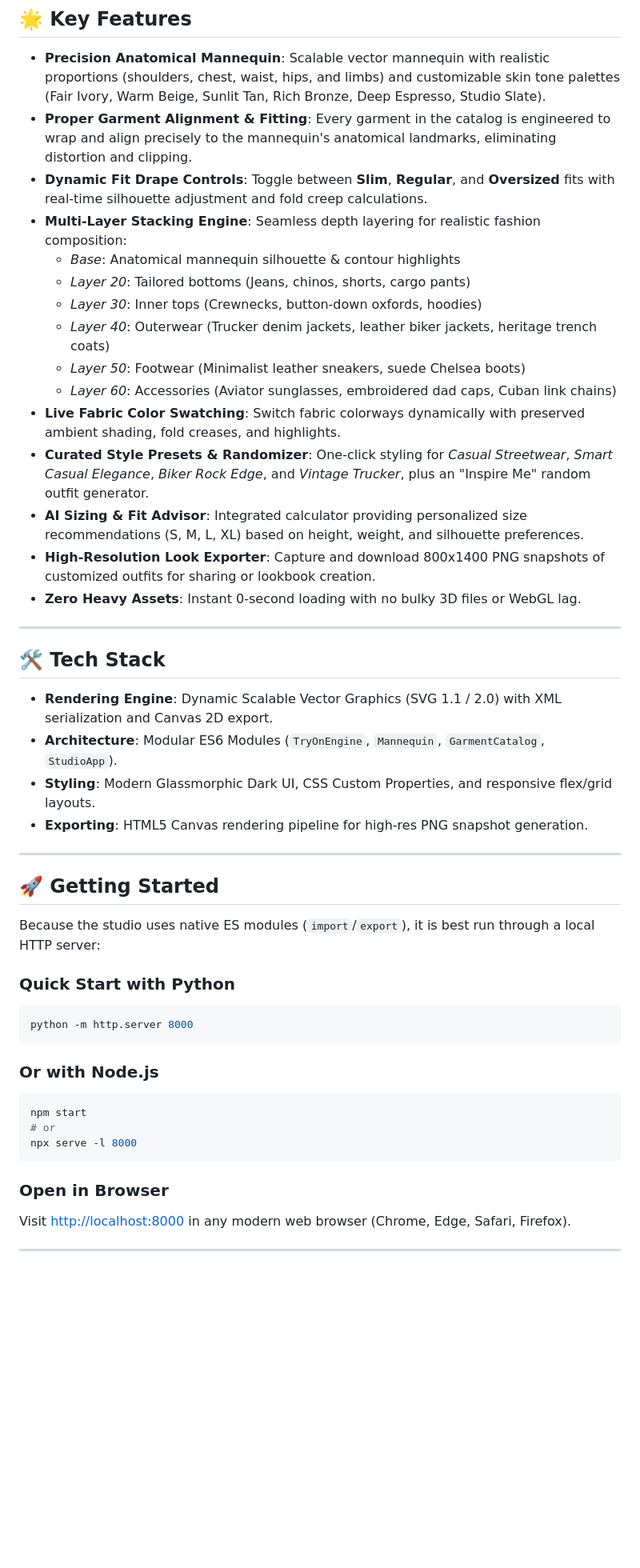
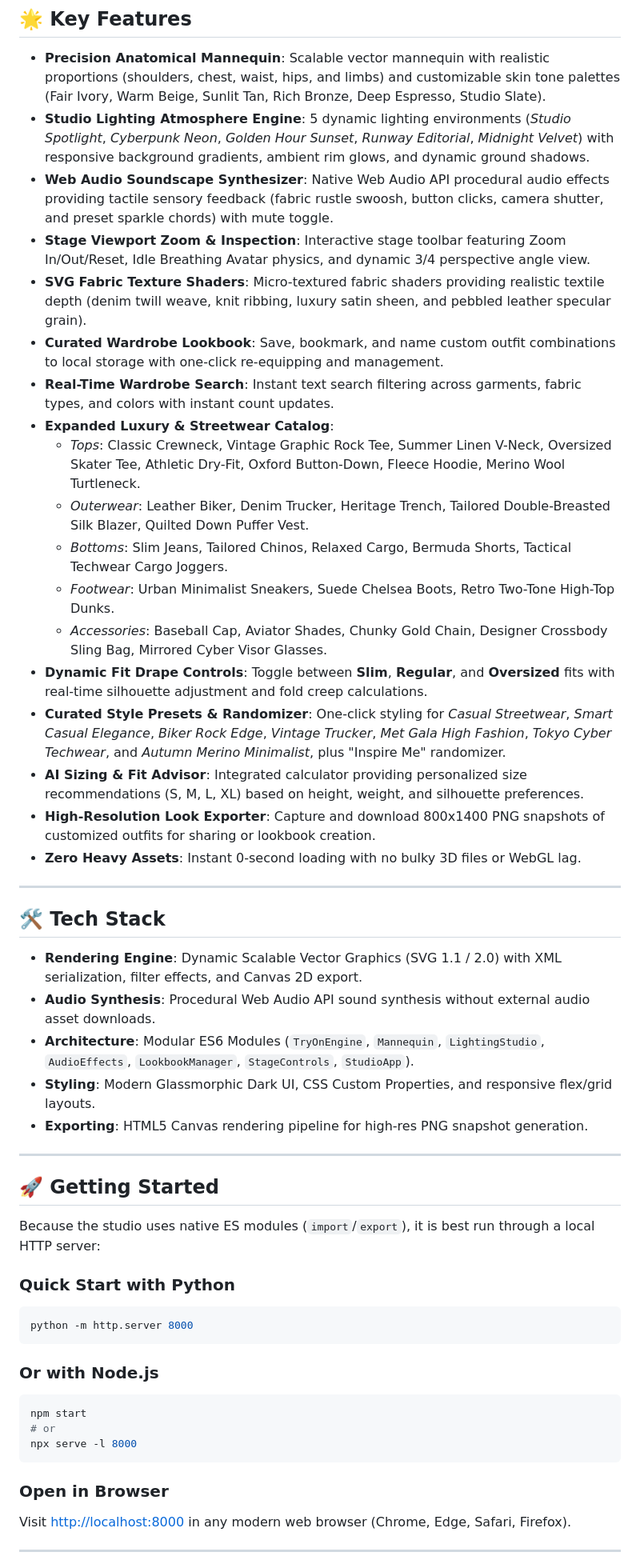
Before and after one commit to tprincel/ai-virtual-try-on, a Markdown page: README.md, the part around one of its changes. Shown at 80% size. Rendered like a GitHub page; blank space fills up the shorter version.

Commit message:
docs: document lighting engine, audio effects, lookbook, and stage tools
Comprehensive documentation of studio features, audio synthesis, and project architecture.

Co-authored-by: StylistPair <pair-extraordinaire@users.noreply.github.com>

````diff
--- a/README.md
+++ b/README.md
@@ -13,17 +13,20 @@ An interactive, high-fidelity **2D AI Virtual Try-On Studio** engineered with pu
 ## 🌟 Key Features
 
 - **Precision Anatomical Mannequin**: Scalable vector mannequin with realistic proportions (shoulders, chest, waist, hips, and limbs) and customizable skin tone palettes (Fair Ivory, Warm Beige, Sunlit Tan, Rich Bronze, Deep Espresso, Studio Slate).
-- **Proper Garment Alignment & Fitting**: Every garment in the catalog is engineered to wrap and align precisely to the mannequin's anatomical landmarks, eliminating distortion and clipping.
+- **Studio Lighting Atmosphere Engine**: 5 dynamic lighting environments (*Studio Spotlight*, *Cyberpunk Neon*, *Golden Hour Sunset*, *Runway Editorial*, *Midnight Velvet*) with responsive background gradients, ambient rim glows, and dynamic ground shadows.
+- **Web Audio Soundscape Synthesizer**: Native Web Audio API procedural audio effects providing tactile sensory feedback (fabric rustle swoosh, button clicks, camera shutter, and preset sparkle chords) with mute toggle.
+- **Stage Viewport Zoom & Inspection**: Interactive stage toolbar featuring Zoom In/Out/Reset, Idle Breathing Avatar physics, and dynamic 3/4 perspective angle view.
+- **SVG Fabric Texture Shaders**: Micro-textured fabric shaders providing realistic textile depth (denim twill weave, knit ribbing, luxury satin sheen, and pebbled leather specular grain).
+- **Curated Wardrobe Lookbook**: Save, bookmark, and name custom outfit combinations to local storage with one-click re-equipping and management.
+- **Real-Time Wardrobe Search**: Instant text search filtering across garments, fabric types, and colors with instant count updates.
+- **Expanded Luxury & Streetwear Catalog**:
+  - *Tops*: Classic Crewneck, Vintage Graphic Rock Tee, Summer Linen V-Neck, Oversized Skater Tee, Athletic Dry-Fit, Oxford Button-Down, Fleece Hoodie, Merino Wool Turtleneck.
+  - *Outerwear*: Leather Biker, Denim Trucker, Heritage Trench, Tailored Double-Breasted Silk Blazer, Quilted Down Puffer Vest.
+  - *Bottoms*: Slim Jeans, Tailored Chinos, Relaxed Cargo, Bermuda Shorts, Tactical Techwear Cargo Joggers.
+  - *Footwear*: Urban Minimalist Sneakers, Suede Chelsea Boots, Retro Two-Tone High-Top Dunks.
+  - *Accessories*: Baseball Cap, Aviator Shades, Chunky Gold Chain, Designer Crossbody Sling Bag, Mirrored Cyber Visor Glasses.
 - **Dynamic Fit Drape Controls**: Toggle between **Slim**, **Regular**, and **Oversized** fits with real-time silhouette adjustment and fold creep calculations.
-- **Multi-Layer Stacking Engine**: Seamless depth layering for realistic fashion composition:
-  - *Base*: Anatomical mannequin silhouette & contour highlights
-  - *Layer 20*: Tailored bottoms (Jeans, chinos, shorts, cargo pants)
-  - *Layer 30*: Inner tops (Crewnecks, button-down oxfords, hoodies)
-  - *Layer 40*: Outerwear (Trucker denim jackets, leather biker jackets, heritage trench coats)
-  - *Layer 50*: Footwear (Minimalist leather sneakers, suede Chelsea boots)
-  - *Layer 60*: Accessories (Aviator sunglasses, embroidered dad caps, Cuban link chains)
-- **Live Fabric Color Swatching**: Switch fabric colorways dynamically with preserved ambient shading, fold creases, and highlights.
-- **Curated Style Presets & Randomizer**: One-click styling for *Casual Streetwear*, *Smart Casual Elegance*, *Biker Rock Edge*, and *Vintage Trucker*, plus an "Inspire Me" random outfit generator.
+- **Curated Style Presets & Randomizer**: One-click styling for *Casual Streetwear*, *Smart Casual Elegance*, *Biker Rock Edge*, *Vintage Trucker*, *Met Gala High Fashion*, *Tokyo Cyber Techwear*, and *Autumn Merino Minimalist*, plus "Inspire Me" randomizer.
 - **AI Sizing & Fit Advisor**: Integrated calculator providing personalized size recommendations (S, M, L, XL) based on height, weight, and silhouette preferences.
 - **High-Resolution Look Exporter**: Capture and download 800x1400 PNG snapshots of customized outfits for sharing or lookbook creation.
 - **Zero Heavy Assets**: Instant 0-second loading with no bulky 3D files or WebGL lag.
@@ -32,8 +35,9 @@ An interactive, high-fidelity **2D AI Virtual Try-On Studio** engineered with pu
 
 ## 🛠️ Tech Stack
 
-- **Rendering Engine**: Dynamic Scalable Vector Graphics (SVG 1.1 / 2.0) with XML serialization and Canvas 2D export.
-- **Architecture**: Modular ES6 Modules (`TryOnEngine`, `Mannequin`, `GarmentCatalog`, `StudioApp`).
+- **Rendering Engine**: Dynamic Scalable Vector Graphics (SVG 1.1 / 2.0) with XML serialization, filter effects, and Canvas 2D export.
+- **Audio Synthesis**: Procedural Web Audio API sound synthesis without external audio asset downloads.
+- **Architecture**: Modular ES6 Modules (`TryOnEngine`, `Mannequin`, `LightingStudio`, `AudioEffects`, `LookbookManager`, `StageControls`, `StudioApp`).
 - **Styling**: Modern Glassmorphic Dark UI, CSS Custom Properties, and responsive flex/grid layouts.
 - **Exporting**: HTML5 Canvas rendering pipeline for high-res PNG snapshot generation.
 
@@ -44,11 +48,13 @@ An interactive, high-fidelity **2D AI Virtual Try-On Studio** engineered with pu
 Because the studio uses native ES modules (`import`/`export`), it is best run through a local HTTP server:
 
 ### Quick Start with Python
+
 ```powershell
 python -m http.server 8000
 ```
 
 ### Or with Node.js
+
 ```bash
 npm start
 # or
@@ -56,6 +62,7 @@ npx serve -l 8000
 ```
 
 ### Open in Browser
+
 Visit [http://localhost:8000](http://localhost:8000) in any modern web browser (Chrome, Edge, Safari, Firefox).
 
 ---
````
Also changed, not shown: other parts of README.md (+12 -5 lines).
